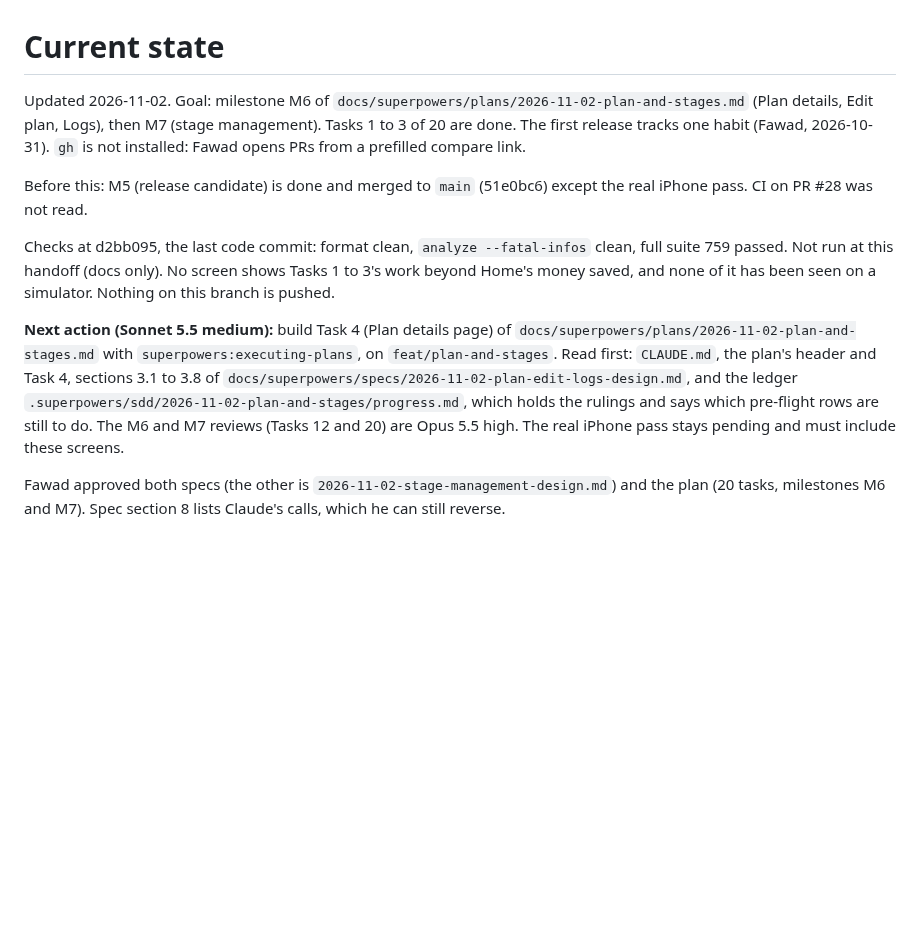
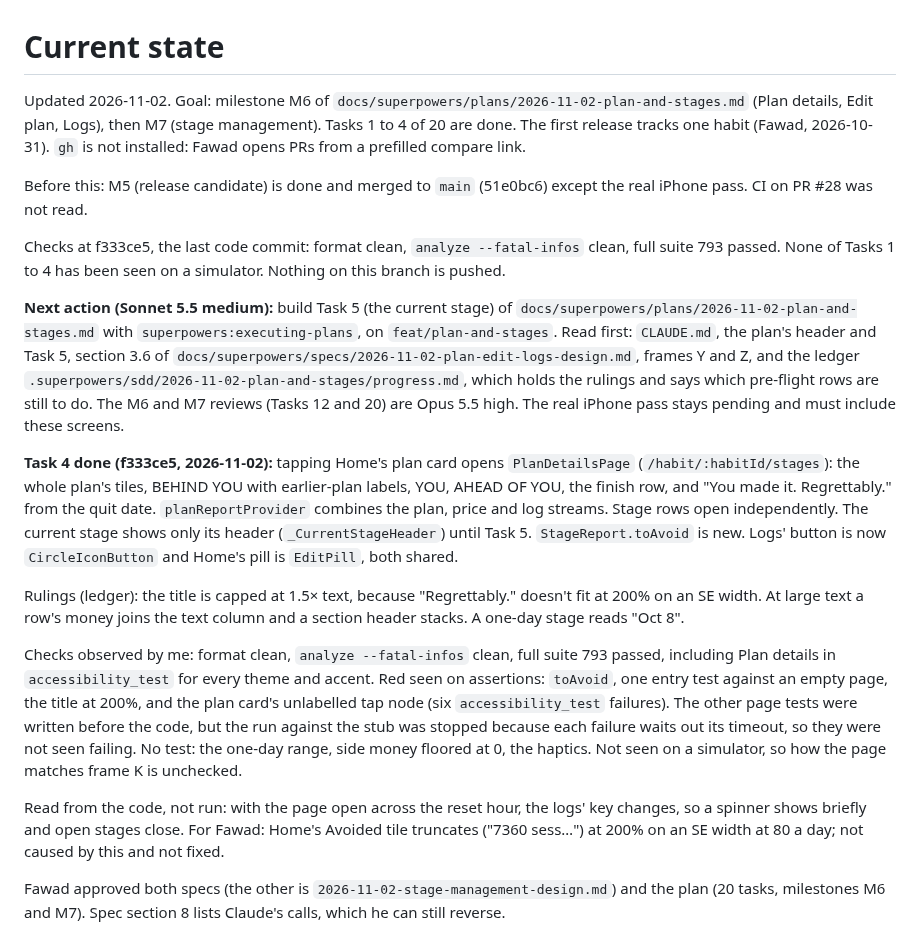
Before and after one commit to phawadshah2/exhale, a Markdown page: docs/CURRENT_STATE.md, the part around the change. GitHub-like rendering; blank space fills up the shorter version.

Commit message:
docs: record the plan details page and the next task

```diff
--- a/docs/CURRENT_STATE.md
+++ b/docs/CURRENT_STATE.md
@@ -1,24 +1,46 @@
 # Current state
 
 Updated 2026-11-02. Goal: milestone M6 of `docs/superpowers/plans/2026-11-02-plan-and-stages.md`
-(Plan details, Edit plan, Logs), then M7 (stage management). Tasks 1 to 3 of 20 are done. The first
+(Plan details, Edit plan, Logs), then M7 (stage management). Tasks 1 to 4 of 20 are done. The first
 release tracks one habit (Fawad, 2026-10-31). `gh` is not installed: Fawad opens PRs from a prefilled
 compare link.
 
 Before this: M5 (release candidate) is done and merged to `main` (51e0bc6) except the real iPhone
 pass. CI on PR #28 was not read.
 
-Checks at d2bb095, the last code commit: format clean, `analyze --fatal-infos` clean, full suite 759
-passed. Not run at this handoff (docs only). No screen shows Tasks 1 to 3's work beyond Home's money
-saved, and none of it has been seen on a simulator. Nothing on this branch is pushed.
+Checks at f333ce5, the last code commit: format clean, `analyze --fatal-infos` clean, full suite 793
+passed. None of Tasks 1 to 4 has been seen on a simulator. Nothing on this branch is pushed.
 
-**Next action (Sonnet 5.5 medium):** build Task 4 (Plan details page) of
+**Next action (Sonnet 5.5 medium):** build Task 5 (the current stage) of
 `docs/superpowers/plans/2026-11-02-plan-and-stages.md` with `superpowers:executing-plans`, on
-`feat/plan-and-stages`. Read first: `CLAUDE.md`, the plan's header and Task 4, sections 3.1 to 3.8 of
-`docs/superpowers/specs/2026-11-02-plan-edit-logs-design.md`, and the ledger
+`feat/plan-and-stages`. Read first: `CLAUDE.md`, the plan's header and Task 5, section 3.6 of
+`docs/superpowers/specs/2026-11-02-plan-edit-logs-design.md`, frames Y and Z, and the ledger
 `.superpowers/sdd/2026-11-02-plan-and-stages/progress.md`, which holds the rulings and says which
 pre-flight rows are still to do. The M6 and M7 reviews (Tasks 12 and 20) are Opus 5.5 high. The real
 iPhone pass stays pending and must include these screens.
+
+**Task 4 done (f333ce5, 2026-11-02):** tapping Home's plan card opens `PlanDetailsPage`
+(`/habit/:habitId/stages`): the whole plan's tiles, BEHIND YOU with earlier-plan labels, YOU, AHEAD OF
+YOU, the finish row, and "You made it. Regrettably." from the quit date. `planReportProvider` combines
+the plan, price and log streams. Stage rows open independently. The current stage shows only its header
+(`_CurrentStageHeader`) until Task 5. `StageReport.toAvoid` is new. Logs' button is now
+`CircleIconButton` and Home's pill is `EditPill`, both shared.
+
+Rulings (ledger): the title is capped at 1.5× text, because "Regrettably." doesn't fit at 200% on an SE
+width. At large text a row's money joins the text column and a section header stacks. A one-day stage
+reads "Oct 8".
+
+Checks observed by me: format clean, `analyze --fatal-infos` clean, full suite 793 passed, including
+Plan details in `accessibility_test` for every theme and accent. Red seen on assertions: `toAvoid`, one
+entry test against an empty page, the title at 200%, and the plan card's unlabelled tap node (six
+`accessibility_test` failures). The other page tests were written before the code, but the run against
+the stub was stopped because each failure waits out its timeout, so they were not seen failing. No test:
+the one-day range, side money floored at 0, the haptics. Not seen on a simulator, so how the page matches
+frame K is unchecked.
+
+Read from the code, not run: with the page open across the reset hour, the logs' key changes, so a
+spinner shows briefly and open stages close. For Fawad: Home's Avoided tile truncates ("7360 sess…") at
+200% on an SE width at 80 a day; not caused by this and not fixed.
 
 Fawad approved both specs (the other is `2026-11-02-stage-management-design.md`) and the plan (20
 tasks, milestones M6 and M7). Spec section 8 lists Claude's calls, which he can still reverse.
```
